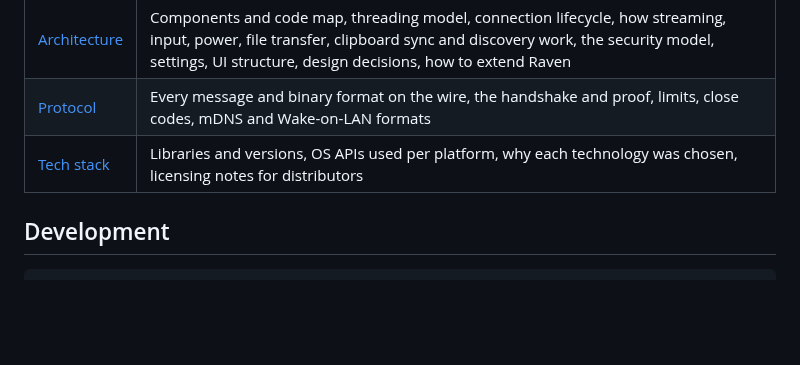
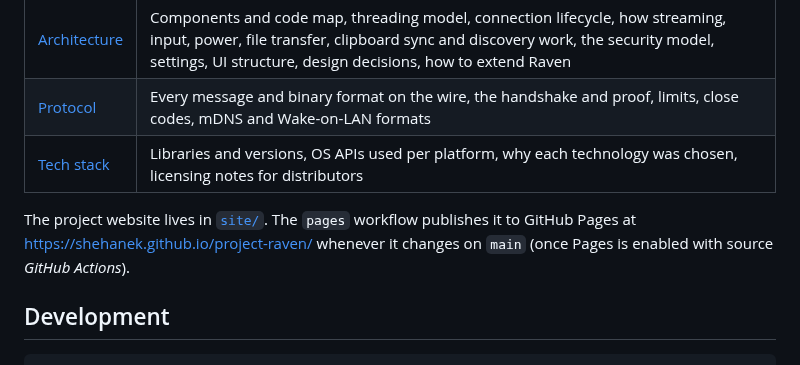
Before and after one commit to ShehanEk/project-raven, a Markdown page: README.md, the part around the change. GitHub-like rendering; blank space fills up the shorter version.

````diff
--- a/README.md
+++ b/README.md
@@ -227,6 +227,10 @@ Settings and certificates live in `%APPDATA%\Raven` (Windows),
 | [Protocol](docs/PROTOCOL.md) | Every message and binary format on the wire, the handshake and proof, limits, close codes, mDNS and Wake-on-LAN formats |
 | [Tech stack](docs/TECH_STACK.md) | Libraries and versions, OS APIs used per platform, why each technology was chosen, licensing notes for distributors |
 
+The project website lives in [`site/`](site/). The `pages` workflow publishes it to
+GitHub Pages at <https://shehanek.github.io/project-raven/> whenever it changes on
+`main` (once Pages is enabled with source *GitHub Actions*).
+
 ## Development
 
 ```bash
````
Also changed, not shown: docs/ARCHITECTURE.md (+2 -0 lines), site/assets/devices-dark.png (added), site/assets/files-dark.png (added), site/assets/this-computer-light.png (added), 3 other files.
